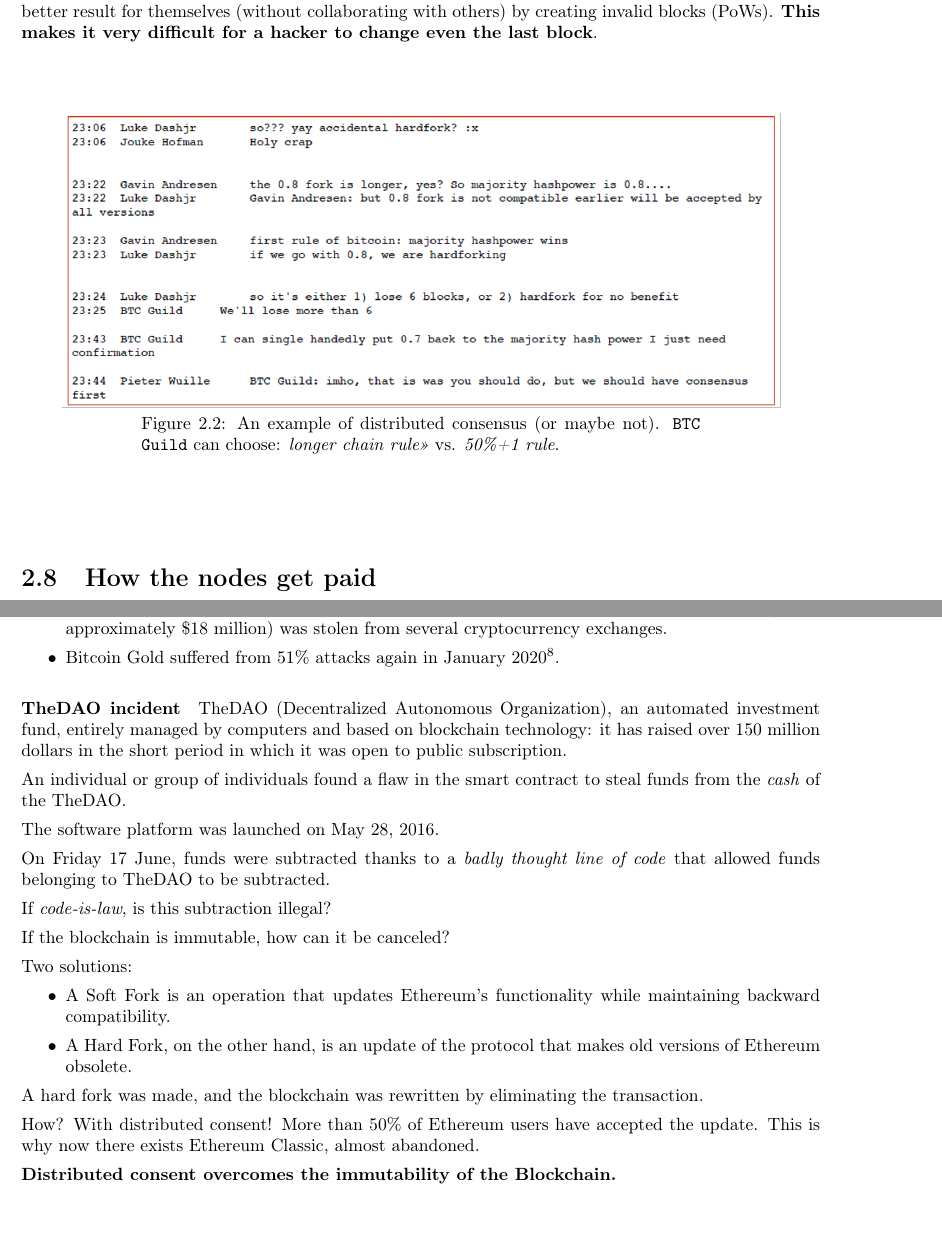
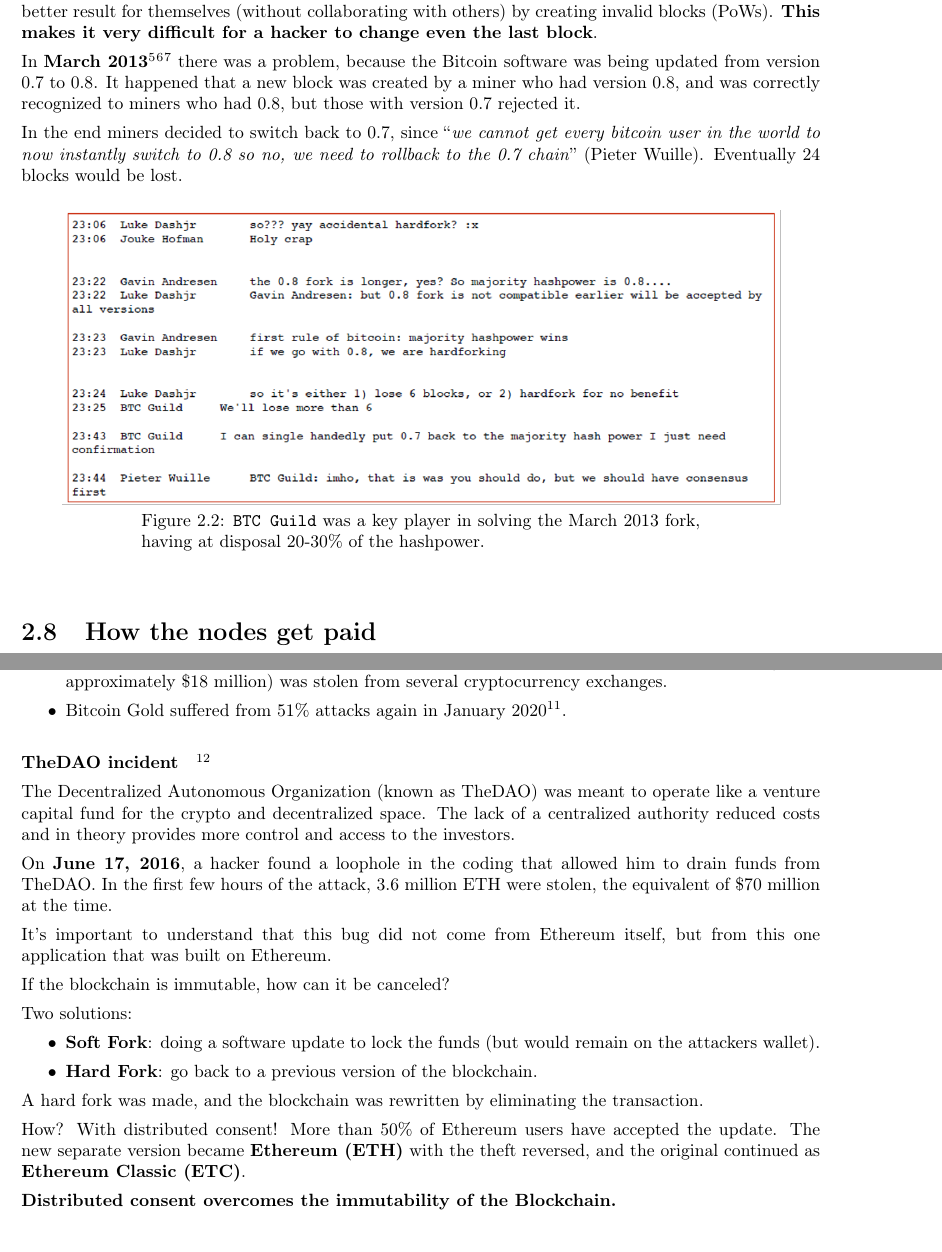
Before and after one commit to teobucci/fintech, a LaTeX thesis (notes/main.tex, which reads notes/lectures/blockchain.tex): two parts of pages 36 and 40 of 62, joined at a grey line, cut so that both start at the same text. Compiled offline with pdfLaTeX.

Commit message:
Update blockchain.tex

```diff
--- a/notes/lectures/blockchain.tex
+++ b/notes/lectures/blockchain.tex
@@ -183,7 +183,11 @@
 
 From a game theory perspective, collaborating on the longest chain is a balance, as no one can achieve a better result for themselves (without collaborating with others) by creating invalid blocks (PoWs). \textbf{This makes it very difficult for a hacker to change even the last block}.
 
-\fg[An example of distributed consensus (or maybe not). \texttt{BTC Guild} can choose: \emph{longer chain rule»} vs. \emph{50\%+1 rule}.]{0.9}{c5d0d8444570c81ebcd5ac910f0741e7-HutyWMPv53-image}
+In \textbf{March 2013}\footnote{\url{https://github.com/bitcoin/bips/blob/master/bip-0050.mediawiki}}\footnote{\url{https://freedom-to-tinker.com/2015/07/28/analyzing-the-2013-bitcoin-fork-centralized-decision-making-saved-the-day/}}\footnote{\url{https://twitter.com/gavinandresen/status/311290936527298561}} there was a problem, because the Bitcoin software was being updated from version 0.7 to 0.8. It happened that a new block was created by a miner who had version 0.8, and was correctly recognized to miners who had 0.8, but those with version 0.7 rejected it.
+
+In the end miners decided to switch back to 0.7, since ``\emph{we cannot get every bitcoin user in the world to now instantly switch to 0.8 so no, we need to rollback to the 0.7 chain}'' (Pieter Wuille). Eventually 24 blocks would be lost.
+
+\fg[\texttt{BTC Guild} was a key player in solving the March 2013 fork, having at disposal 20-30\% of the hashpower.]{0.9}{c5d0d8444570c81ebcd5ac910f0741e7-HutyWMPv53-image}
 
 \section{How the nodes get paid}
 
@@ -326,29 +330,25 @@
 	\item Bitcoin Gold suffered from 51\% attacks again in January 2020\footnote{{\scriptsize\url{https://thenextweb.com/hardfork/2020/01/27/Bitcoin-gold-51-percent-attack-blockchain-reorg-cryptocurrency-binance-exchange/}}}.
 \end{itemize}
 
-\paragraph{TheDAO incident}\label{dao-incident}
+\paragraph{TheDAO incident}\label{dao-incident}\footnote{\url{https://medium.com/swlh/the-story-of-the-dao-its-history-and-consequences-71e6a8a551ee}}
 
-TheDAO (Decentralized Autonomous Organization), an automated investment fund, entirely managed by computers and based on blockchain technology: it has raised over 150 million dollars in the short period in which it was open to public subscription.
+The Decentralized Autonomous Organization (known as TheDAO) was meant to operate like a venture capital fund for the crypto and decentralized space. The lack of a centralized authority reduced costs and in theory provides more control and access to the investors.
 
-An individual or group of individuals found a flaw in the smart contract to steal funds from the \textit{cash} of the TheDAO.
+On \textbf{June 17, 2016}, a hacker found a loophole in the coding that allowed him to drain funds from TheDAO. In the first few hours of the attack, 3.6 million ETH were stolen, the equivalent of \$70 million at the time.
 
-The software platform was launched on May 28, 2016.
-
-On Friday 17 June, funds were subtracted thanks to a \textit{badly thought line of code} that allowed funds belonging to TheDAO to be subtracted.
-
-If \textit{code-is-law}, is this subtraction illegal?
+It’s important to understand that this bug did not come from Ethereum itself, but from this one application that was built on Ethereum.
 
 If the blockchain is immutable, how can it be canceled?
 
 Two solutions:
 \begin{itemize}
-	\item A Soft Fork is an operation that updates Ethereum's functionality while maintaining backward compatibility.
-	\item A Hard Fork, on the other hand, is an update of the protocol that makes old versions of Ethereum obsolete.
+	\item \textbf{Soft Fork}: doing a software update to lock the funds (but would remain on the attackers wallet).
+	\item \textbf{Hard Fork}: go back to a previous version of the blockchain.
 \end{itemize}
 
 A hard fork was made, and the blockchain was rewritten by eliminating the transaction.
 
-How? With distributed consent! More than 50\% of Ethereum users have accepted the update. This is why now there exists Ethereum Classic, almost abandoned.
+How? With distributed consent! More than 50\% of Ethereum users have accepted the update. The new separate version became \textbf{Ethereum (ETH)} with the theft reversed, and the original continued as \textbf{Ethereum Classic (ETC)}.
 
 \textbf{Distributed consent overcomes the immutability of the Blockchain.}
 
@@ -478,7 +478,7 @@
 
 Since Ethereum's inception, over 1.000 \textbf{ERC20} cryptocurrencies have been issued on the platform since its initial ICO. ERC20 itself is a protocol standard that defines certain rules and standards for issuing tokens on Ethereum's network and infrastructure. ERC stands for \emph{Ethereum Request For Comments} and \emph{20} stands for a unique ID number to distinguish this standard from others.
 
-In 2016 a decentralized autonomous organization called The DAO, a set of smart contracts developed on the platform, raised a record US\$150 million in a crowd/token sale to fund the project. \textbf{The DAO was exploited} in June when US\$50 million in Ether were taken by an unknown hacker. Subsequently, Ethereum was split into two separate blockchains (see \ref{dao-incident}) -— the new separate version became \textbf{Ethereum (ETH)} with the theft reversed, and the original continued as \textbf{Ethereum Classic (ETC)}.
+In 2016 a decentralized autonomous organization called TheDAO, a set of smart contracts developed on the platform, raised a record US\$150 million in a crowd/token sale to fund the project. \textbf{TheDAO was exploited} in June when US\$50 million in Ether were taken by an unknown hacker. Subsequently, Ethereum was split into two separate blockchains (see \ref{dao-incident}) -— the new separate version became \textbf{Ethereum (ETH)} with the theft reversed, and the original continued as \textbf{Ethereum Classic (ETC)}.
 \textbf{Solidity}, initially proposed by Gavin Wood in August 2014, is the primary \textbf{programming language} (contract-oriented) used on the Ethereum platform.
 
 \paragraph{Fall of ICO}
```
